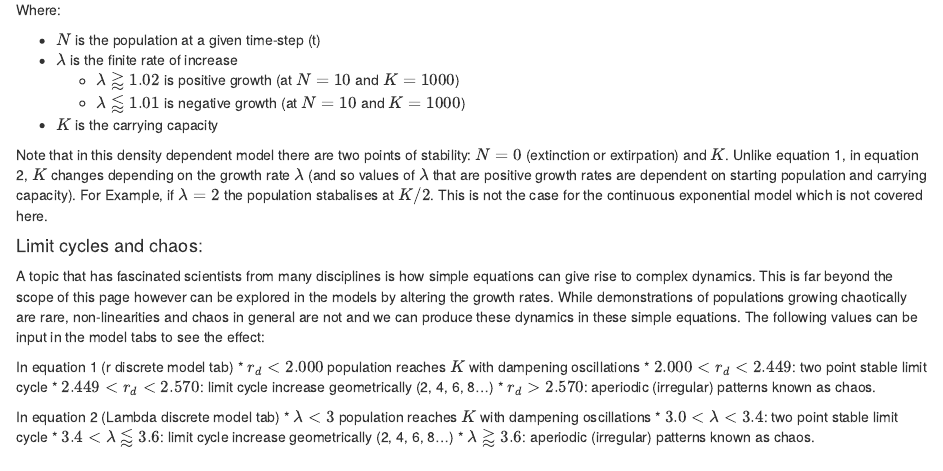
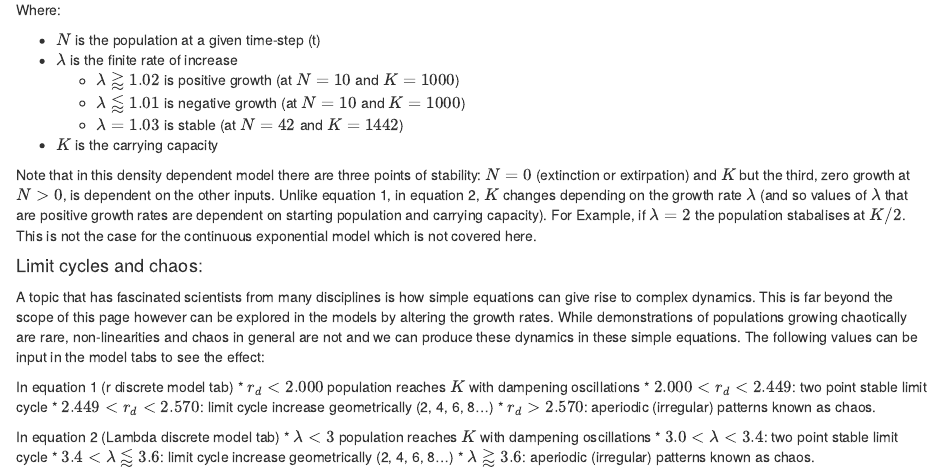
Before and after one commit to QuinnAsena/r_logistic, an R Markdown document (model_description.Rmd): the page in a window 1100 px wide, from 900 px down. Rendered offline with R 4.5, knitr and Pandoc, with nearby package versions.

Commit message:
updated equation guide for lambda. Found the stability point

```diff
--- a/model_description.Rmd
+++ b/model_description.Rmd
@@ -41,9 +41,10 @@ Where:
 * $\lambda$ is the finite rate of increase
     * $\lambda \gtrapprox 1.02$ is positive growth (at $N = 10$ and $K = 1000$)
     * $\lambda \lessapprox 1.01$ is negative growth (at $N = 10$ and $K = 1000$)
+    * $\lambda = 1.03$ is stable (at $N = 42$ and $K = 1442$)
 * $K$ is the carrying capacity
 
-Note that in this density dependent model there are two points of stability: $N=0$ (extinction or extirpation) and $K$. Unlike equation 1, in equation 2, $K$ changes depending on the growth rate $\lambda$ (and so values of $\lambda$ that are positive growth rates are dependent on starting population and carrying capacity). For Example, if $\lambda = 2$ the population stabalises at $K/2$. This is not the case for the continuous exponential model which is not covered here.
+Note that in this density dependent model there are three points of stability: $N=0$ (extinction or extirpation) and $K$ but the third, zero growth at $N>0$, is dependent on the other inputs. Unlike equation 1, in equation 2, $K$ changes depending on the growth rate $\lambda$ (and so values of $\lambda$ that are positive growth rates are dependent on starting population and carrying capacity). For Example, if $\lambda = 2$ the population stabalises at $K/2$. This is not the case for the continuous exponential model which is not covered here.
 
 #### Limit cycles and chaos:
 A topic that has fascinated scientists from many disciplines is how simple equations can give rise to complex dynamics. This is far beyond the scope of this page however can be explored in the models by altering the growth rates. While demonstrations of populations growing chaotically are rare, non-linearities and chaos in general are not and we can produce these dynamics in these simple equations. The following values can be input in the model tabs to see the effect:
```
Also changed, not shown: lambda_equation_guide.Rmd (+1 -0 lines), lambda_equation_guide.html.
